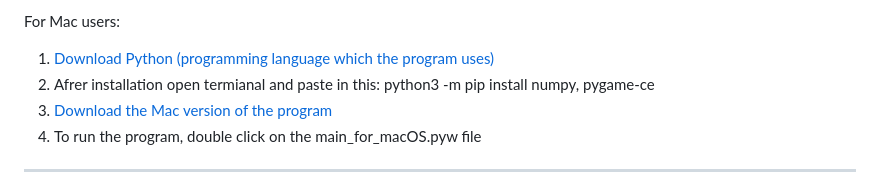
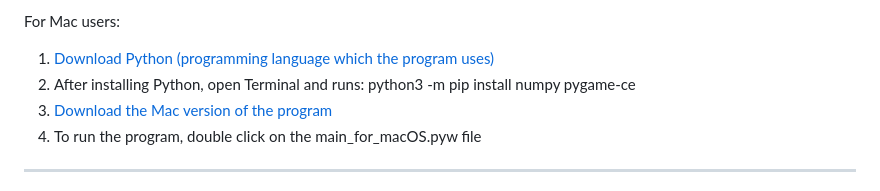
Before and after one commit to atelekes/Sprang_pattern_designer, a Markdown page: README.md, the part around the change. Drawn GitHub-style.

Commit message:
Fix spelling errors in README installation instructions
Corrected spelling errors and improved clarity in installation instructions.

```diff
--- a/README.md
+++ b/README.md
@@ -16,7 +16,7 @@ Szívesen fogadom a felhasználói visszajelzéseket és javaslatokat a program
 
 For Mac users:
 1. [Download Python (programming language which the program uses) ](https://www.python.org/downloads/release/python-3135/)
-2. Afrer installation open termianal and paste in this: python3 -m pip install numpy, pygame-ce
+2. After installing Python, open Terminal and runs: python3 -m pip install numpy pygame-ce
 3. [Download the Mac version of the program](https://github.com/atelekes/Sprang_pattern_designer/releases/latest/download/Sprang.designer_V2.0_macOS.zip)
 4. To run the program, double click on the main_for_macOS.pyw file
 
```
